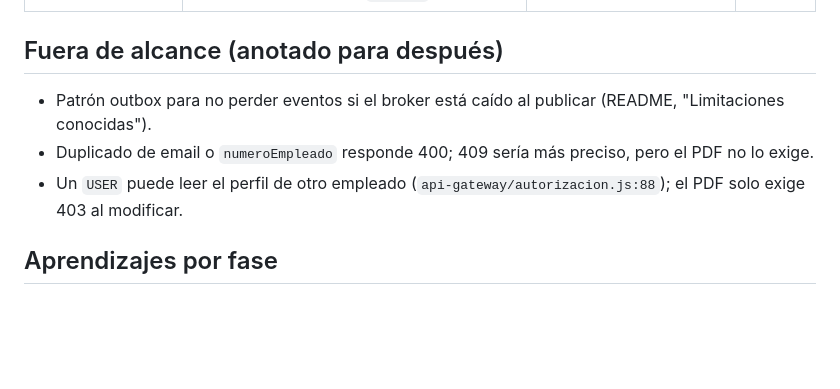
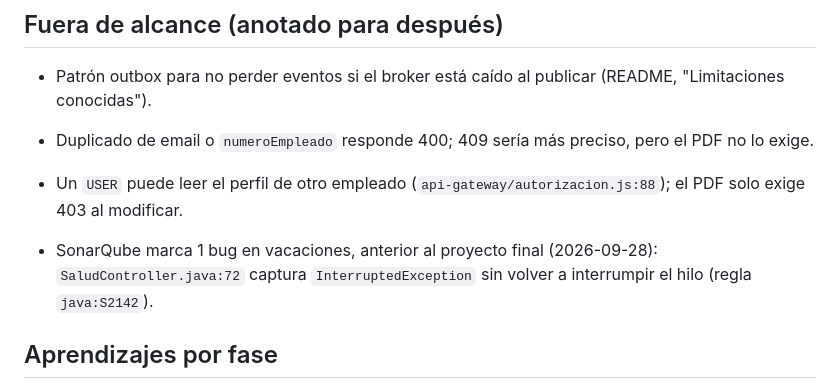
Before and after one commit to lyc4nthrope/TalentFlow, a Markdown page: docs/proyecto-final/PLAN.md, the part around one of its changes. Drawn GitHub-style; blank space fills up the shorter version.

```diff
--- a/docs/proyecto-final/PLAN.md
+++ b/docs/proyecto-final/PLAN.md
@@ -78,6 +78,8 @@ Los PDF de los Retos 9, 10 y 11 todavía no están en `context_microservicios/`.
 - Duplicado de email o `numeroEmpleado` responde 400; 409 sería más preciso, pero el PDF no lo exige.
 - Un `USER` puede leer el perfil de otro empleado (`api-gateway/autorizacion.js:88`); el PDF solo exige 403 al modificar.
 
+- SonarQube marca 1 bug en vacaciones, anterior al proyecto final (2026-09-28): `SaludController.java:72` captura `InterruptedException` sin volver a interrumpir el hilo (regla `java:S2142`).
+
 ## Aprendizajes por fase
 
 - **F0**: los PDF de los Retos 9–11 no están; el plan se ancla en los criterios del proyecto final. La rama `lyc4nthrope` estaba 3 commits detrás de `main` y se adelantó sin conflictos.
```
Also changed, not shown: other parts of docs/proyecto-final/PLAN.md (+1 -1 lines).
